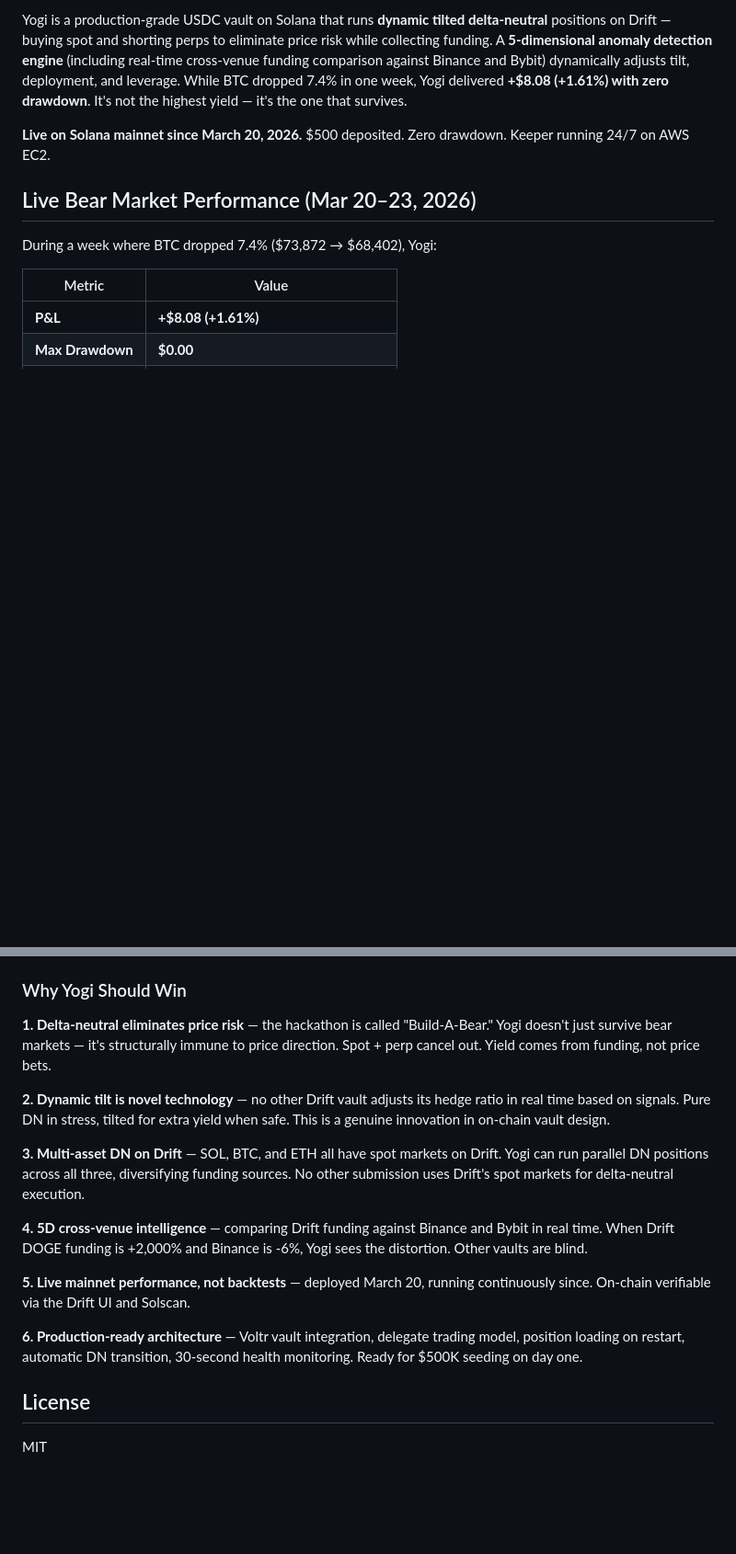
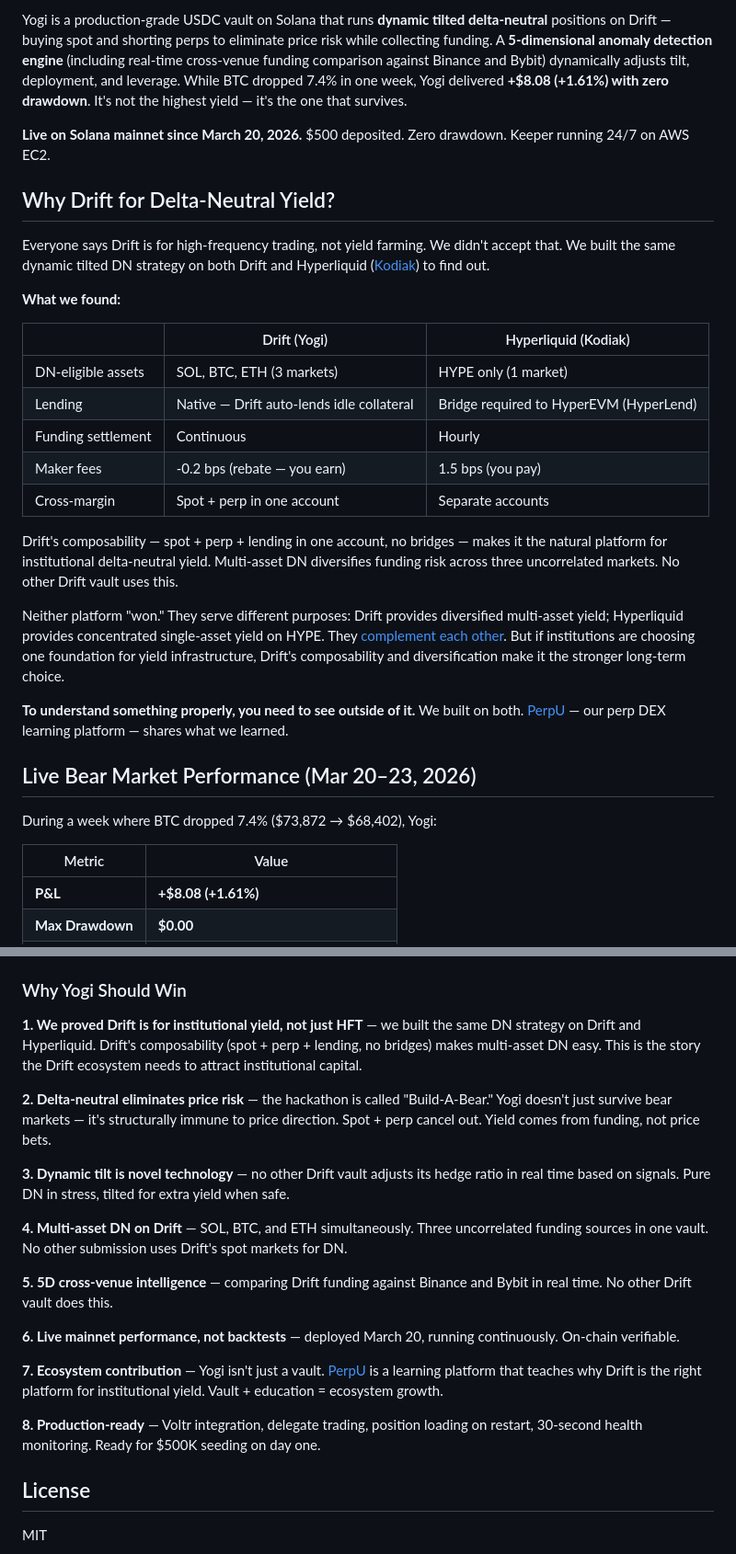
Before and after one commit to psyto/yogi, a Markdown page: README.md, 2 parts joined by grey strips. Shown at 92% size. GitHub-like rendering; blank space fills up the shorter version.

Commit message:
docs: add cross-venue story and PerpU to README and STRATEGY
"We built on both Drift and Hyperliquid. This is what we learned."
Drift composability makes multi-asset DN easy. PerpU shares the lessons.

Co-Authored-By: Claude Opus 4.6 (1M context) <noreply@anthropic.com>

```diff
--- a/README.md
+++ b/README.md
@@ -5,6 +5,26 @@
 Yogi is a production-grade USDC vault on Solana that runs **dynamic tilted delta-neutral** positions on Drift — buying spot and shorting perps to eliminate price risk while collecting funding. A **5-dimensional anomaly detection engine** (including real-time cross-venue funding comparison against Binance and Bybit) dynamically adjusts tilt, deployment, and leverage. While BTC dropped 7.4% in one week, Yogi delivered **+$8.08 (+1.61%) with zero drawdown**. It's not the highest yield — it's the one that survives.
 
 **Live on Solana mainnet since March 20, 2026.** $500 deposited. Zero drawdown. Keeper running 24/7 on AWS EC2.
+
+## Why Drift for Delta-Neutral Yield?
+
+Everyone says Drift is for high-frequency trading, not yield farming. We didn't accept that. We built the same dynamic tilted DN strategy on both Drift and Hyperliquid ([Kodiak](https://github.com/psyto/kodiak)) to find out.
+
+**What we found:**
+
+| | Drift (Yogi) | Hyperliquid (Kodiak) |
+|---|---|---|
+| DN-eligible assets | SOL, BTC, ETH (3 markets) | HYPE only (1 market) |
+| Lending | Native — Drift auto-lends idle collateral | Bridge required to HyperEVM (HyperLend) |
+| Funding settlement | Continuous | Hourly |
+| Maker fees | -0.2 bps (rebate — you earn) | 1.5 bps (you pay) |
+| Cross-margin | Spot + perp in one account | Separate accounts |
+
+Drift's composability — spot + perp + lending in one account, no bridges — makes it the natural platform for institutional delta-neutral yield. Multi-asset DN diversifies funding risk across three uncorrelated markets. No other Drift vault uses this.
+
+Neither platform "won." They serve different purposes: Drift provides diversified multi-asset yield; Hyperliquid provides concentrated single-asset yield on HYPE. They [complement each other](#complementary-portfolio--yogi--kodiak). But if institutions are choosing one foundation for yield infrastructure, Drift's composability and diversification make it the stronger long-term choice.
+
+**To understand something properly, you need to see outside of it.** We built on both. [PerpU](https://github.com/psyto/perpu) — our perp DEX learning platform — shares what we learned.
 
 ## Live Bear Market Performance (Mar 20–23, 2026)
 
@@ -383,17 +403,21 @@ Built for the [Ranger Build-A-Bear Hackathon](https://ranger.finance/build-a-bea
 
 ### Why Yogi Should Win
 
-**1. Delta-neutral eliminates price risk** — the hackathon is called "Build-A-Bear." Yogi doesn't just survive bear markets — it's structurally immune to price direction. Spot + perp cancel out. Yield comes from funding, not price bets.
+**1. We proved Drift is for institutional yield, not just HFT** — we built the same DN strategy on Drift and Hyperliquid. Drift's composability (spot + perp + lending, no bridges) makes multi-asset DN easy. This is the story the Drift ecosystem needs to attract institutional capital.
 
-**2. Dynamic tilt is novel technology** — no other Drift vault adjusts its hedge ratio in real time based on signals. Pure DN in stress, tilted for extra yield when safe. This is a genuine innovation in on-chain vault design.
+**2. Delta-neutral eliminates price risk** — the hackathon is called "Build-A-Bear." Yogi doesn't just survive bear markets — it's structurally immune to price direction. Spot + perp cancel out. Yield comes from funding, not price bets.
 
-**3. Multi-asset DN on Drift** — SOL, BTC, and ETH all have spot markets on Drift. Yogi can run parallel DN positions across all three, diversifying funding sources. No other submission uses Drift's spot markets for delta-neutral execution.
+**3. Dynamic tilt is novel technology** — no other Drift vault adjusts its hedge ratio in real time based on signals. Pure DN in stress, tilted for extra yield when safe.
 
-**4. 5D cross-venue intelligence** — comparing Drift funding against Binance and Bybit in real time. When Drift DOGE funding is +2,000% and Binance is -6%, Yogi sees the distortion. Other vaults are blind.
+**4. Multi-asset DN on Drift** — SOL, BTC, and ETH simultaneously. Three uncorrelated funding sources in one vault. No other submission uses Drift's spot markets for DN.
 
-**5. Live mainnet performance, not backtests** — deployed March 20, running continuously since. On-chain verifiable via the Drift UI and Solscan.
+**5. 5D cross-venue intelligence** — comparing Drift funding against Binance and Bybit in real time. No other Drift vault does this.
 
-**6. Production-ready architecture** — Voltr vault integration, delegate trading model, position loading on restart, automatic DN transition, 30-second health monitoring. Ready for $500K seeding on day one.
+**6. Live mainnet performance, not backtests** — deployed March 20, running continuously. On-chain verifiable.
+
+**7. Ecosystem contribution** — Yogi isn't just a vault. [PerpU](https://github.com/psyto/perpu) is a learning platform that teaches why Drift is the right platform for institutional yield. Vault + education = ecosystem growth.
+
+**8. Production-ready** — Voltr integration, delegate trading, position loading on restart, 30-second health monitoring. Ready for $500K seeding on day one.
 
 ## License
 
```
Also changed, not shown: docs/STRATEGY.md (+13 -0 lines).
